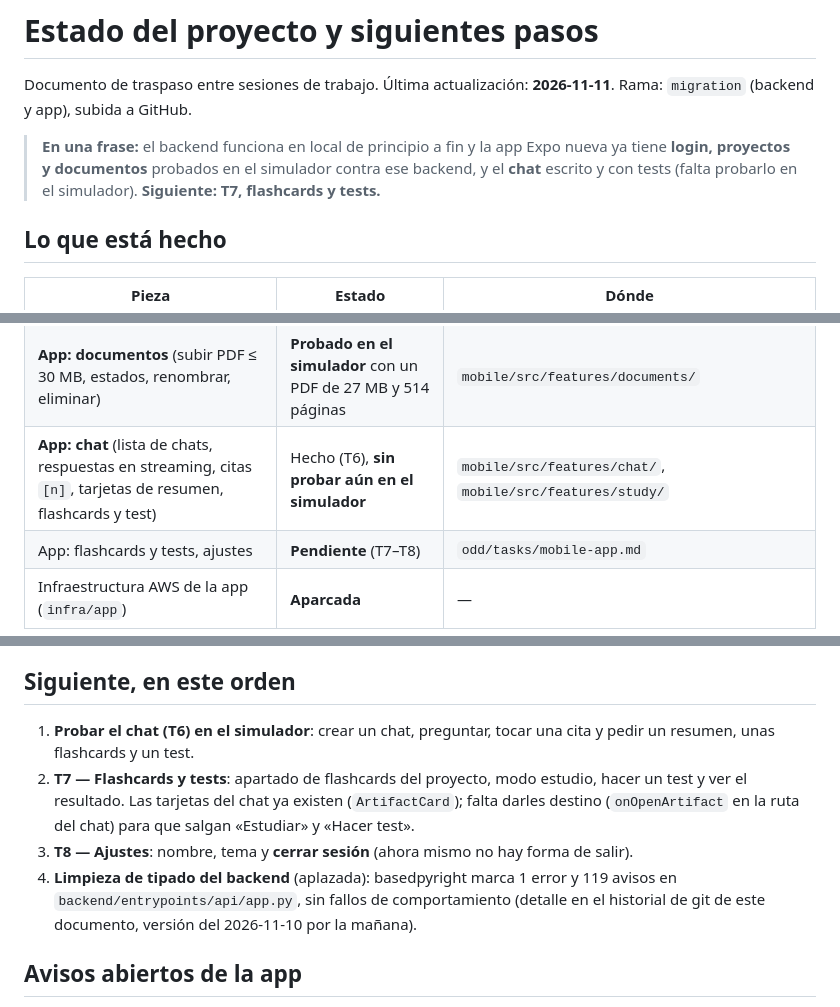
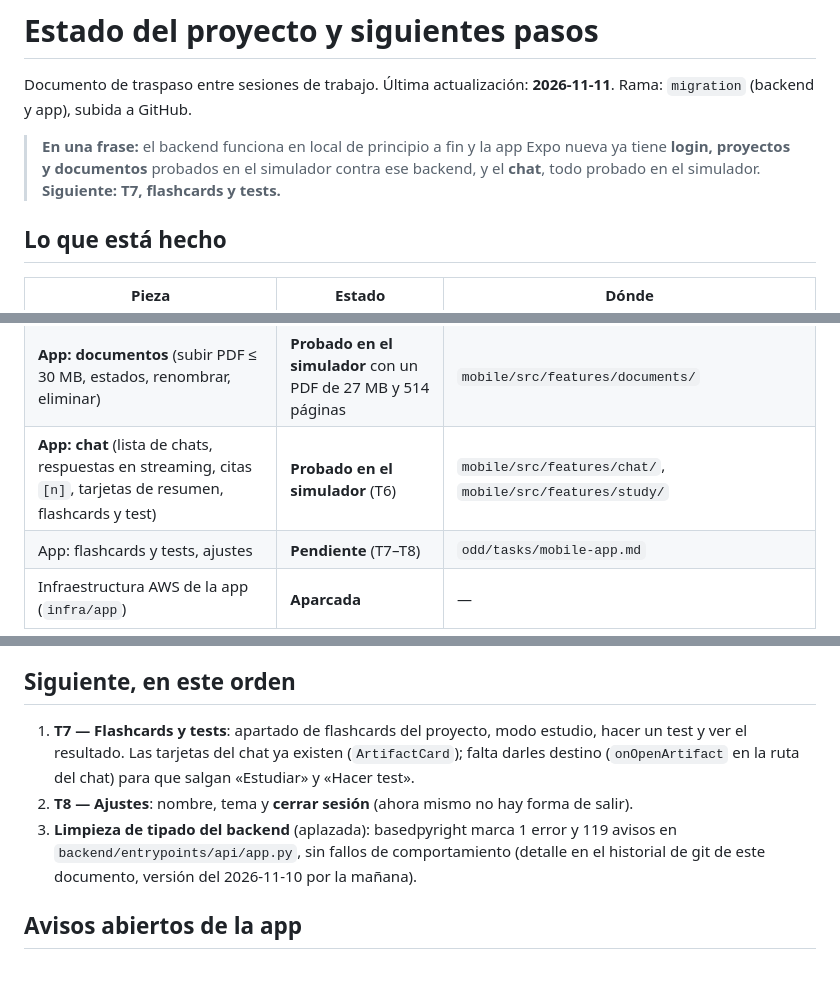
Before and after one commit to cristoge/TIC_project, a Markdown page: docs/ESTADO.md, 3 parts joined by grey strips. Rendered like a GitHub page; blank space fills up the shorter version.

Commit message:
docs: mark the chat as verified on the simulator

```diff
--- a/docs/ESTADO.md
+++ b/docs/ESTADO.md
@@ -2,7 +2,7 @@
 
 Documento de traspaso entre sesiones de trabajo. Última actualización: **2026-11-11**. Rama: `migration` (backend y app), subida a GitHub.
 
-> **En una frase:** el backend funciona en local de principio a fin y la app Expo nueva ya tiene **login, proyectos y documentos** probados en el simulador contra ese backend, y el **chat** escrito y con tests (falta probarlo en el simulador). **Siguiente: T7, flashcards y tests.**
+> **En una frase:** el backend funciona en local de principio a fin y la app Expo nueva ya tiene **login, proyectos y documentos** probados en el simulador contra ese backend, y el **chat**, todo probado en el simulador. **Siguiente: T7, flashcards y tests.**
 
 ## Lo que está hecho
 
@@ -20,7 +20,7 @@ Documento de traspaso entre sesiones de trabajo. Última actualización: **2026-
 | **App: login con Cognito** | **Probado en dispositivo**; la renovación del token tras un 401 ya se ha visto funcionar en real | `mobile/src/features/auth/` |
 | **App: proyectos** (lista, crear, renombrar, eliminar) | **Probado en el simulador** | `mobile/src/features/projects/` |
 | **App: documentos** (subir PDF ≤ 30 MB, estados, renombrar, eliminar) | **Probado en el simulador** con un PDF de 27 MB y 514 páginas | `mobile/src/features/documents/` |
-| **App: chat** (lista de chats, respuestas en streaming, citas `[n]`, tarjetas de resumen, flashcards y test) | Hecho (T6), **sin probar aún en el simulador** | `mobile/src/features/chat/`, `mobile/src/features/study/` |
+| **App: chat** (lista de chats, respuestas en streaming, citas `[n]`, tarjetas de resumen, flashcards y test) | **Probado en el simulador** (T6) | `mobile/src/features/chat/`, `mobile/src/features/study/` |
 | App: flashcards y tests, ajustes | **Pendiente** (T7–T8) | `odd/tasks/mobile-app.md` |
 | Infraestructura AWS de la app (`infra/app`) | **Aparcada** | — |
 
@@ -67,10 +67,9 @@ La API y el agente tienen que escuchar en `0.0.0.0`, no solo en `127.0.0.1`, par
 
 ## Siguiente, en este orden
 
-1. **Probar el chat (T6) en el simulador**: crear un chat, preguntar, tocar una cita y pedir un resumen, unas flashcards y un test.
-2. **T7 — Flashcards y tests**: apartado de flashcards del proyecto, modo estudio, hacer un test y ver el resultado. Las tarjetas del chat ya existen (`ArtifactCard`); falta darles destino (`onOpenArtifact` en la ruta del chat) para que salgan «Estudiar» y «Hacer test».
-3. **T8 — Ajustes**: nombre, tema y **cerrar sesión** (ahora mismo no hay forma de salir).
-4. **Limpieza de tipado del backend** (aplazada): basedpyright marca 1 error y 119 avisos en `backend/entrypoints/api/app.py`, sin fallos de comportamiento (detalle en el historial de git de este documento, versión del 2026-11-10 por la mañana).
+1. **T7 — Flashcards y tests**: apartado de flashcards del proyecto, modo estudio, hacer un test y ver el resultado. Las tarjetas del chat ya existen (`ArtifactCard`); falta darles destino (`onOpenArtifact` en la ruta del chat) para que salgan «Estudiar» y «Hacer test».
+2. **T8 — Ajustes**: nombre, tema y **cerrar sesión** (ahora mismo no hay forma de salir).
+3. **Limpieza de tipado del backend** (aplazada): basedpyright marca 1 error y 119 avisos en `backend/entrypoints/api/app.py`, sin fallos de comportamiento (detalle en el historial de git de este documento, versión del 2026-11-10 por la mañana).
 
 ## Avisos abiertos de la app
 
```
Also changed, not shown: odd/tasks/mobile-app.md (+2 -1 lines).
